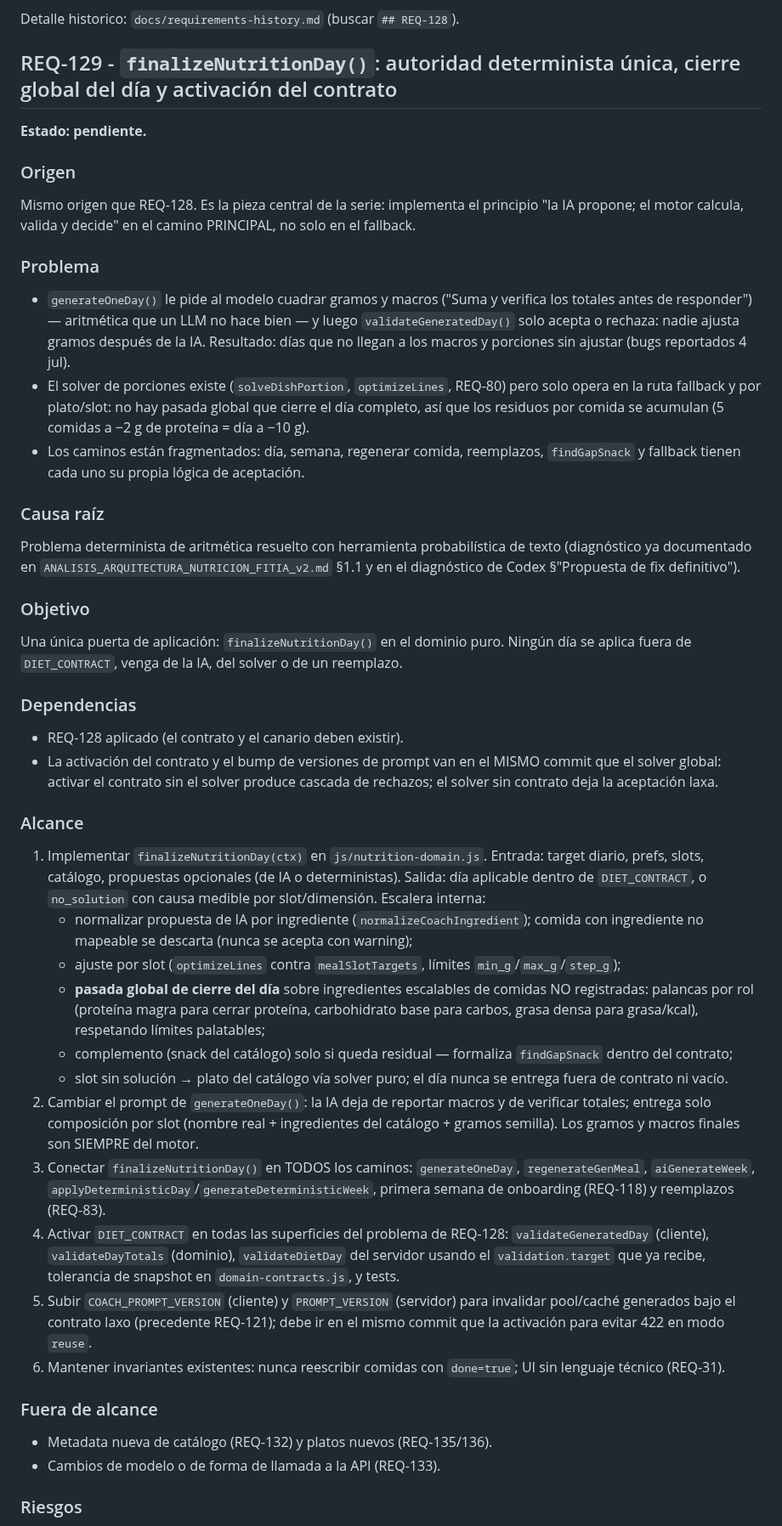
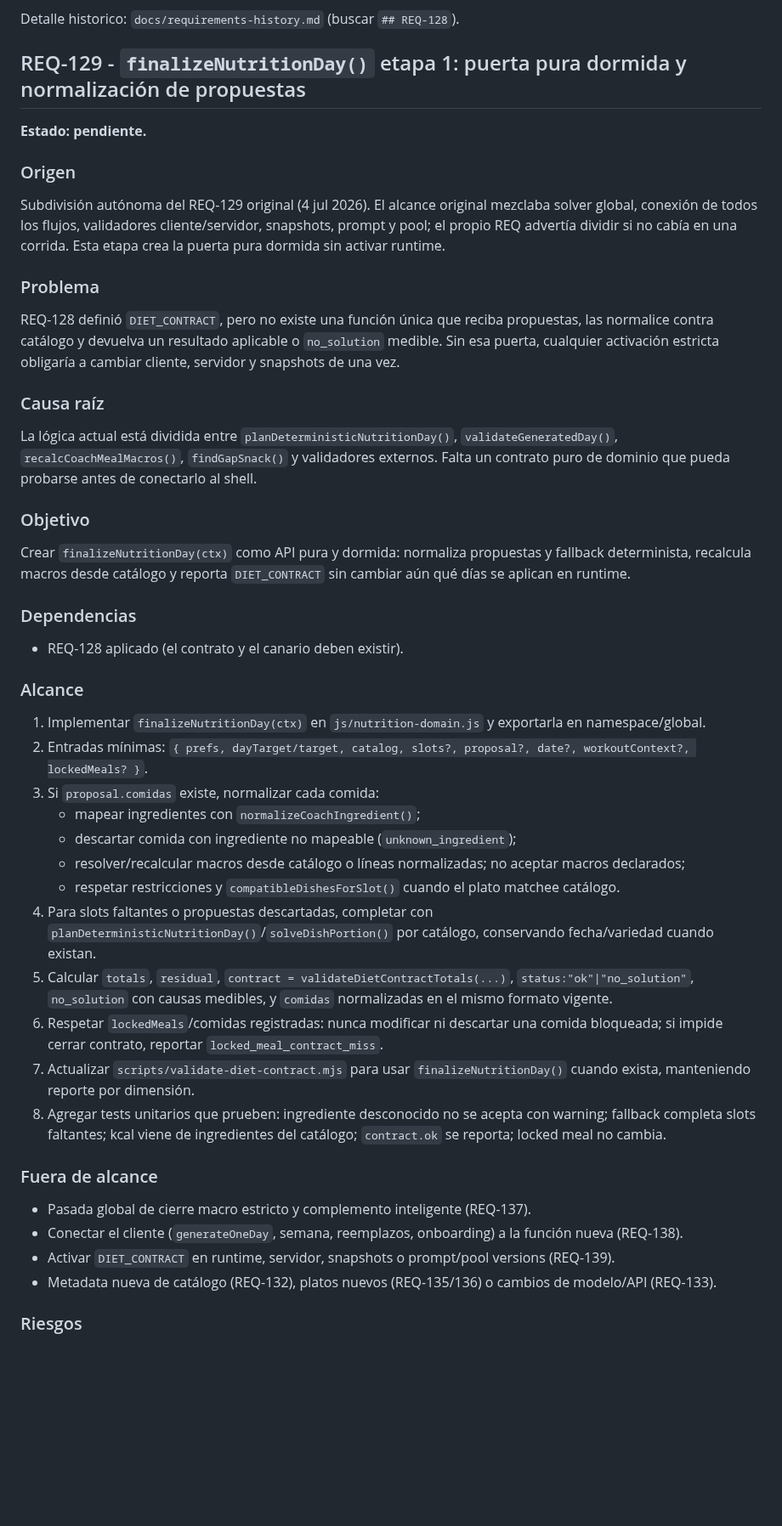
Before and after one commit to jlazoirus/Fitbud, a Markdown page: REQUIREMENTS.md, the part around one of its changes. Shown at 85% size. Rendered like a GitHub page; blank space fills up the shorter version.

```diff
--- a/REQUIREMENTS.md
+++ b/REQUIREMENTS.md
@@ -1345,51 +1348,51 @@ Detalle historico: `docs/requirements-history.md` (buscar `## REQ-127`).
 
 Detalle historico: `docs/requirements-history.md` (buscar `## REQ-128`).
 
-## REQ-129 - `finalizeNutritionDay()`: autoridad determinista única, cierre global del día y activación del contrato
+## REQ-129 - `finalizeNutritionDay()` etapa 1: puerta pura dormida y normalización de propuestas
 
 **Estado: pendiente.**
 
 ### Origen
 
-Mismo origen que REQ-128. Es la pieza central de la serie: implementa el principio "la IA propone; el motor calcula, valida y decide" en el camino PRINCIPAL, no solo en el fallback.
-
-### Problema
-
-- `generateOneDay()` le pide al modelo cuadrar gramos y macros ("Suma y verifica los totales antes de responder") — aritmética que un LLM no hace bien — y luego `validateGeneratedDay()` solo acepta o rechaza: nadie ajusta gramos después de la IA. Resultado: días que no llegan a los macros y porciones sin ajustar (bugs reportados 4 jul).
-- El solver de porciones existe (`solveDishPortion`, `optimizeLines`, REQ-80) pero solo opera en la ruta fallback y por plato/slot: no hay pasada global que cierre el día completo, así que los residuos por comida se acumulan (5 comidas a −2 g de proteína = día a −10 g).
-- Los caminos están fragmentados: día, semana, regenerar comida, reemplazos, `findGapSnack` y fallback tienen cada uno su propia lógica de aceptación.
+Subdivisión autónoma del REQ-129 original (4 jul 2026). El alcance original mezclaba solver global, conexión de todos los flujos, validadores cliente/servidor, snapshots, prompt y pool; el propio REQ advertía dividir si no cabía en una corrida. Esta etapa crea la puerta pura dormida sin activar runtime.
+
+### Problema
+
+REQ-128 definió `DIET_CONTRACT`, pero no existe una función única que reciba propuestas, las normalice contra catálogo y devuelva un resultado aplicable o `no_solution` medible. Sin esa puerta, cualquier activación estricta obligaría a cambiar cliente, servidor y snapshots de una vez.
 
 ### Causa raíz
 
-Problema determinista de aritmética resuelto con herramienta probabilística de texto (diagnóstico ya documentado en `ANALISIS_ARQUITECTURA_NUTRICION_FITIA_v2.md` §1.1 y en el diagnóstico de Codex §"Propuesta de fix definitivo").
+La lógica actual está dividida entre `planDeterministicNutritionDay()`, `validateGeneratedDay()`, `recalcCoachMealMacros()`, `findGapSnack()` y validadores externos. Falta un contrato puro de dominio que pueda probarse antes de conectarlo al shell.
 
 ### Objetivo
 
-Una única puerta de aplicación: `finalizeNutritionDay()` en el dominio puro. Ningún día se aplica fuera de `DIET_CONTRACT`, venga de la IA, del solver o de un reemplazo.
+Crear `finalizeNutritionDay(ctx)` como API pura y dormida: normaliza propuestas y fallback determinista, recalcula macros desde catálogo y reporta `DIET_CONTRACT` sin cambiar aún qué días se aplican en runtime.
 
 ### Dependencias
 
 - REQ-128 aplicado (el contrato y el canario deben existir).
-- La activación del contrato y el bump de versiones de prompt van en el MISMO commit que el solver global: activar el contrato sin el solver produce cascada de rechazos; el solver sin contrato deja la aceptación laxa.
 
 ### Alcance
 
-1. Implementar `finalizeNutritionDay(ctx)` en `js/nutrition-domain.js`. Entrada: target diario, prefs, slots, catálogo, propuestas opcionales (de IA o deterministas). Salida: día aplicable dentro de `DIET_CONTRACT`, o `no_solution` con causa medible por slot/dimensión. Escalera interna:
-   - normalizar propuesta de IA por ingrediente (`normalizeCoachIngredient`); comida con ingrediente no mapeable se descarta (nunca se acepta con warning);
-   - ajuste por slot (`optimizeLines` contra `mealSlotTargets`, límites `min_g`/`max_g`/`step_g`);
-   - **pasada global de cierre del día** sobre ingredientes escalables de comidas NO registradas: palancas por rol (proteína magra para cerrar proteína, carbohidrato base para carbos, grasa densa para grasa/kcal), respetando límites palatables;
-   - complemento (snack del catálogo) solo si queda residual — formaliza `findGapSnack` dentro del contrato;
-   - slot sin solución → plato del catálogo vía solver puro; el día nunca se entrega fuera de contrato ni vacío.
-2. Cambiar el prompt de `generateOneDay()`: la IA deja de reportar macros y de verificar totales; entrega solo composición por slot (nombre real + ingredientes del catálogo + gramos semilla). Los gramos y macros finales son SIEMPRE del motor.
-3. Conectar `finalizeNutritionDay()` en TODOS los caminos: `generateOneDay`, `regenerateGenMeal`, `aiGenerateWeek`, `applyDeterministicDay`/`generateDeterministicWeek`, primera semana de onboarding (REQ-118) y reemplazos (REQ-83).
-4. Activar `DIET_CONTRACT` en todas las superficies del problema de REQ-128: `validateGeneratedDay` (cliente), `validateDayTotals` (dominio), `validateDietDay` del servidor usando el `validation.target` que ya recibe, tolerancia de snapshot en `domain-contracts.js`, y tests.
-5. Subir `COACH_PROMPT_VERSION` (cliente) y `PROMPT_VERSION` (servidor) para invalidar pool/caché generados bajo el contrato laxo (precedente REQ-121); debe ir en el mismo commit que la activación para evitar 422 en modo `reuse`.
-6. Mantener invariantes existentes: nunca reescribir comidas con `done=true`; UI sin lenguaje técnico (REQ-31).
+1. Implementar `finalizeNutritionDay(ctx)` en `js/nutrition-domain.js` y exportarla en namespace/global.
+2. Entradas mínimas: `{ prefs, dayTarget/target, catalog, slots?, proposal?, date?, workoutContext?, lockedMeals? }`.
+3. Si `proposal.comidas` existe, normalizar cada comida:
+   - mapear ingredientes con `normalizeCoachIngredient()`;
+   - descartar comida con ingrediente no mapeable (`unknown_ingredient`);
+   - resolver/recalcular macros desde catálogo o líneas normalizadas; no aceptar macros declarados;
+   - respetar restricciones y `compatibleDishesForSlot()` cuando el plato matchee catálogo.
+4. Para slots faltantes o propuestas descartadas, completar con `planDeterministicNutritionDay()`/`solveDishPortion()` por catálogo, conservando fecha/variedad cuando existan.
+5. Calcular `totals`, `residual`, `contract = validateDietContractTotals(...)`, `status:"ok"|"no_solution"`, `no_solution` con causas medibles, y `comidas` normalizadas en el mismo formato vigente.
+6. Respetar `lockedMeals`/comidas registradas: nunca modificar ni descartar una comida bloqueada; si impide cerrar contrato, reportar `locked_meal_contract_miss`.
+7. Actualizar `scripts/validate-diet-contract.mjs` para usar `finalizeNutritionDay()` cuando exista, manteniendo reporte por dimensión.
+8. Agregar tests unitarios que prueben: ingrediente desconocido no se acepta con warning; fallback completa slots faltantes; kcal viene de ingredientes del catálogo; `contract.ok` se reporta; locked meal no cambia.
 
 ### Fuera de alcance
 
-- Metadata nueva de catálogo (REQ-132) y platos nuevos (REQ-135/136).
-- Cambios de modelo o de forma de llamada a la API (REQ-133).
+- Pasada global de cierre macro estricto y complemento inteligente (REQ-137).
+- Conectar el cliente (`generateOneDay`, semana, reemplazos, onboarding) a la función nueva (REQ-138).
+- Activar `DIET_CONTRACT` en runtime, servidor, snapshots o prompt/pool versions (REQ-139).
+- Metadata nueva de catálogo (REQ-132), platos nuevos (REQ-135/136) o cambios de modelo/API (REQ-133).
 
 ### Riesgos
 
```
Also changed, not shown: other parts of REQUIREMENTS.md (+165 -14 lines).
